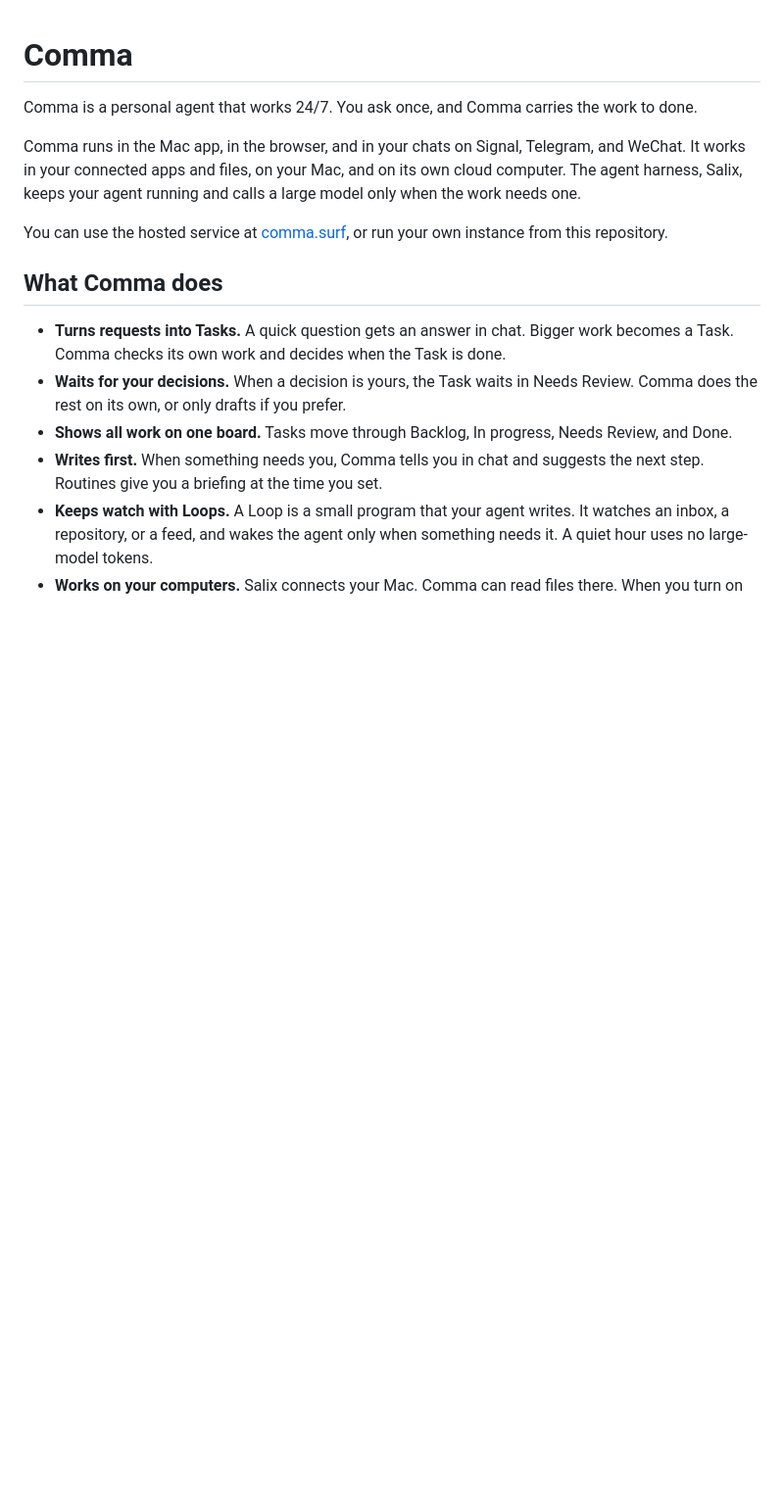
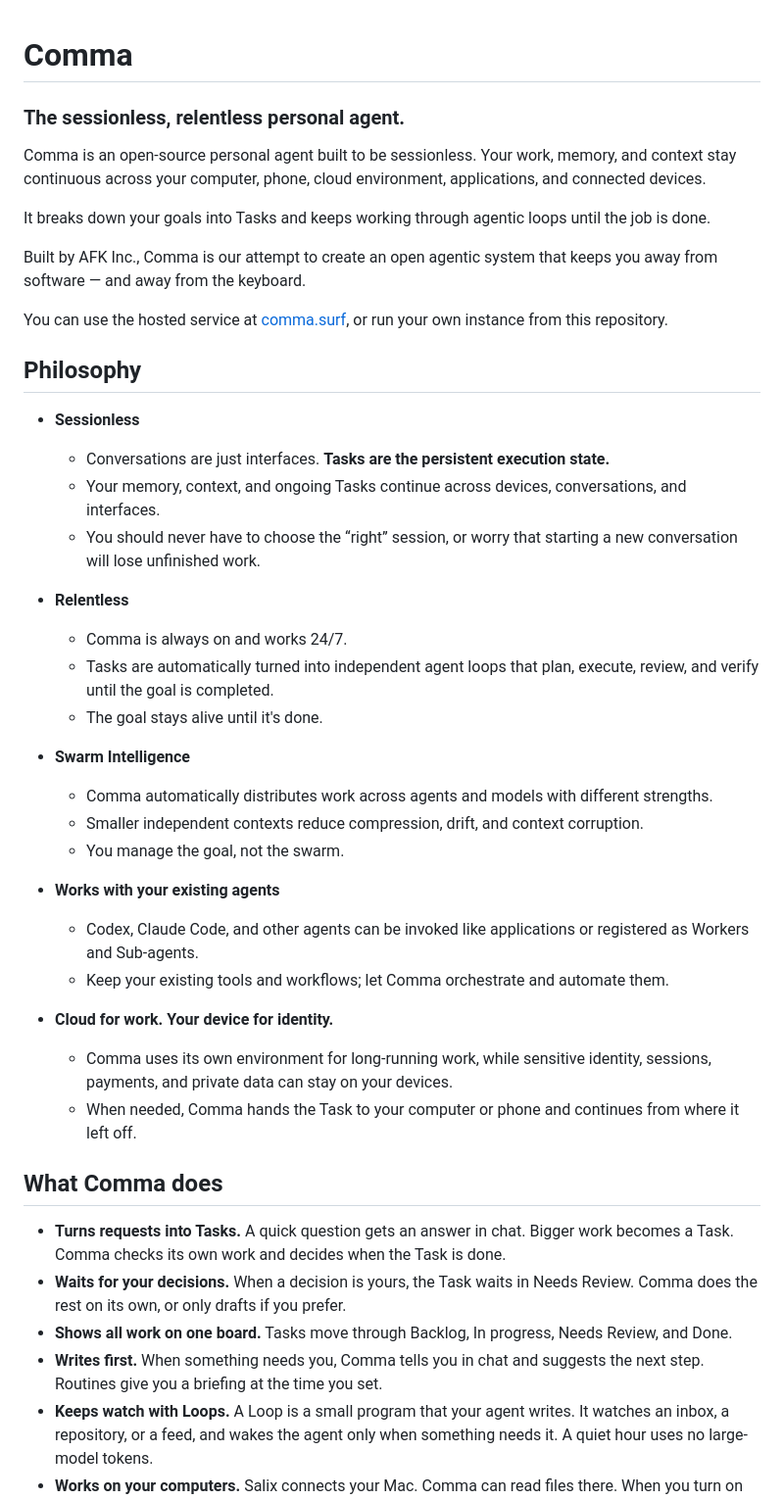
Before and after one commit to AFK-surf/Comma, a Markdown page: README.md, the part around one of its changes. Shown at 98% size. GitHub-like rendering; blank space fills up the shorter version.

Commit message:
docs: sharpen Comma philosophy and reliability

```diff
--- a/README.md
+++ b/README.md
@@ -1,15 +1,39 @@
 # Comma
 
-Comma is a personal agent that works 24/7. You ask once, and Comma carries the
-work to done.
+### The sessionless, relentless personal agent.
 
-Comma runs in the Mac app, in the browser, and in your chats on Signal,
-Telegram, and WeChat. It works in your connected apps and files, on your Mac,
-and on its own cloud computer. The agent harness, Salix, keeps your agent
-running and calls a large model only when the work needs one.
+Comma is an open-source personal agent built to be sessionless. Your work, memory, and context stay continuous across your computer, phone, cloud environment, applications, and connected devices.
 
-You can use the hosted service at [comma.surf](https://comma.surf), or run your
-own instance from this repository.
+It breaks down your goals into Tasks and keeps working through agentic loops until the job is done.
+
+Built by AFK Inc., Comma is our attempt to create an open agentic system that keeps you away from software — and away from the keyboard.
+
+You can use the hosted service at [comma.surf](https://comma.surf), or run your own instance from this repository.
+
+## Philosophy
+
+- **Sessionless**
+  - Conversations are just interfaces. **Tasks are the persistent execution state.**
+  - Your memory, context, and ongoing Tasks continue across devices, conversations, and interfaces.
+  - You should never have to choose the “right” session, or worry that starting a new conversation will lose unfinished work.
+
+- **Relentless**
+  - Comma is always on and works 24/7.
+  - Tasks are automatically turned into independent agent loops that plan, execute, review, and verify until the goal is completed.
+  - The goal stays alive until it's done.
+
+- **Swarm Intelligence**
+  - Comma automatically distributes work across agents and models with different strengths.
+  - Smaller independent contexts reduce compression, drift, and context corruption.
+  - You manage the goal, not the swarm.
+
+- **Works with your existing agents**
+  - Codex, Claude Code, and other agents can be invoked like applications or registered as Workers and Sub-agents.
+  - Keep your existing tools and workflows; let Comma orchestrate and automate them.
+
+- **Cloud for work. Your device for identity.**
+  - Comma uses its own environment for long-running work, while sensitive identity, sessions, payments, and private data can stay on your devices.
+  - When needed, Comma hands the Task to your computer or phone and continues from where it left off.
 
 ## What Comma does
 
```
Also changed, not shown: other parts of README.md (+18 -13 lines).
